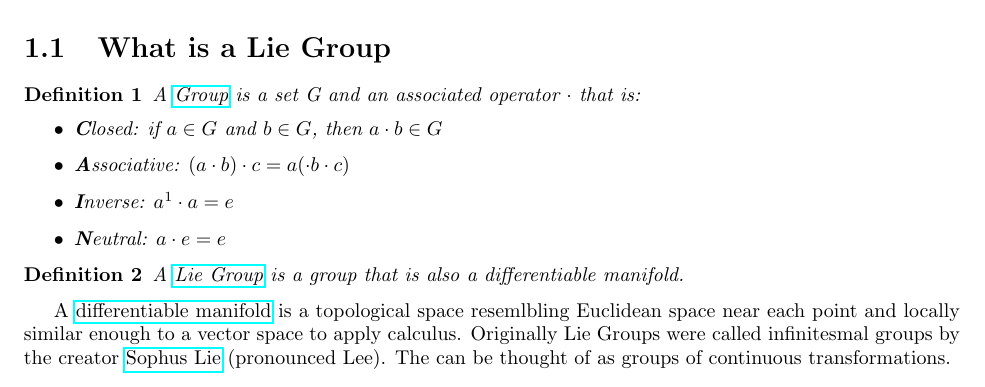
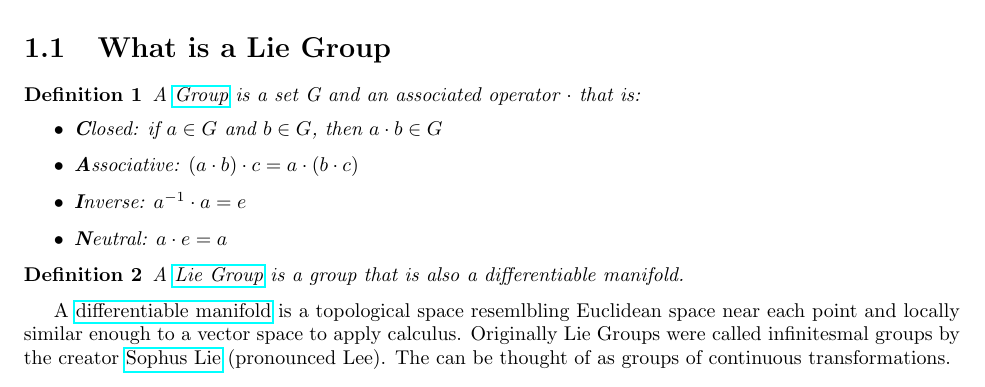
Before and after one commit to jgoppert/lie_groups_for_robotics, a LaTeX book (book/book.tex): part of page 5 of 9, cut so that both start at the same text. Compiled offline with pdfLaTeX.

Commit message:
Fix typos.
Signed-off-by: James Goppert <james.goppert@gmail.com>

```diff
--- a/book/book.tex
+++ b/book/book.tex
@@ -34,9 +34,9 @@ A \href{https://en.wikipedia.org/wiki/Group_(mathematics)}{Group} is a set G
 and an associated operator $\cdot$ that is:
 \begin{itemize}
     \item \textbf{C}losed: if $a \in G$ and $b \in G$, then $a \cdot b \in G$
-    \item \textbf{A}ssociative: $(a \cdot b) \cdot c = a (\cdot b \cdot c)$
-    \item \textbf{I}nverse: $a^{1}\cdot a = e$
-    \item \textbf{N}eutral: $a \cdot e = e$
+	\item \textbf{A}ssociative: $(a \cdot b) \cdot c = a \cdot (b \cdot c)$
+    \item \textbf{I}nverse: $a^{-1}\cdot a = e$
+    \item \textbf{N}eutral: $a \cdot e = a$
 \end{itemize}
 \end{definition}
 
```
Also changed, not shown: book/book.pdf.
